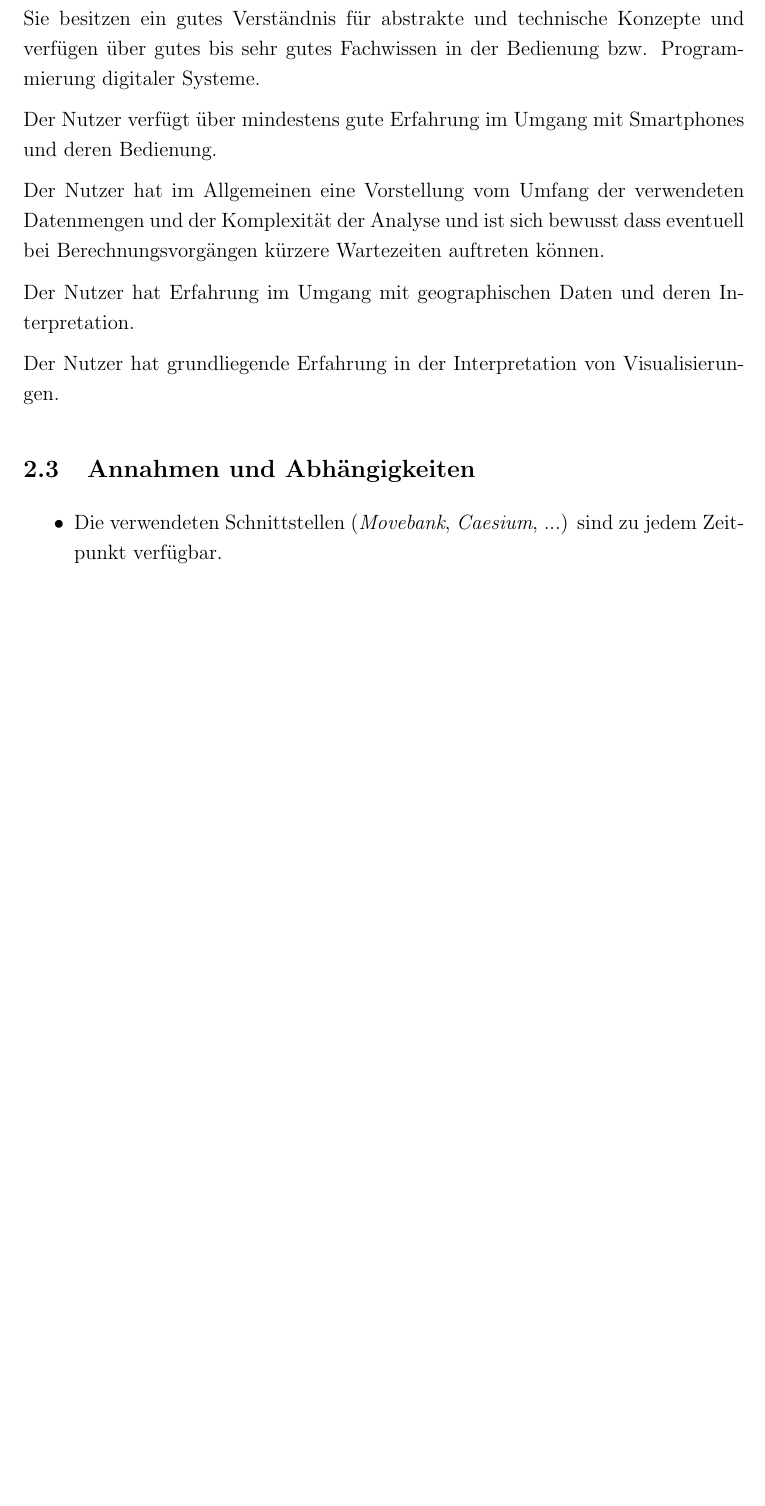
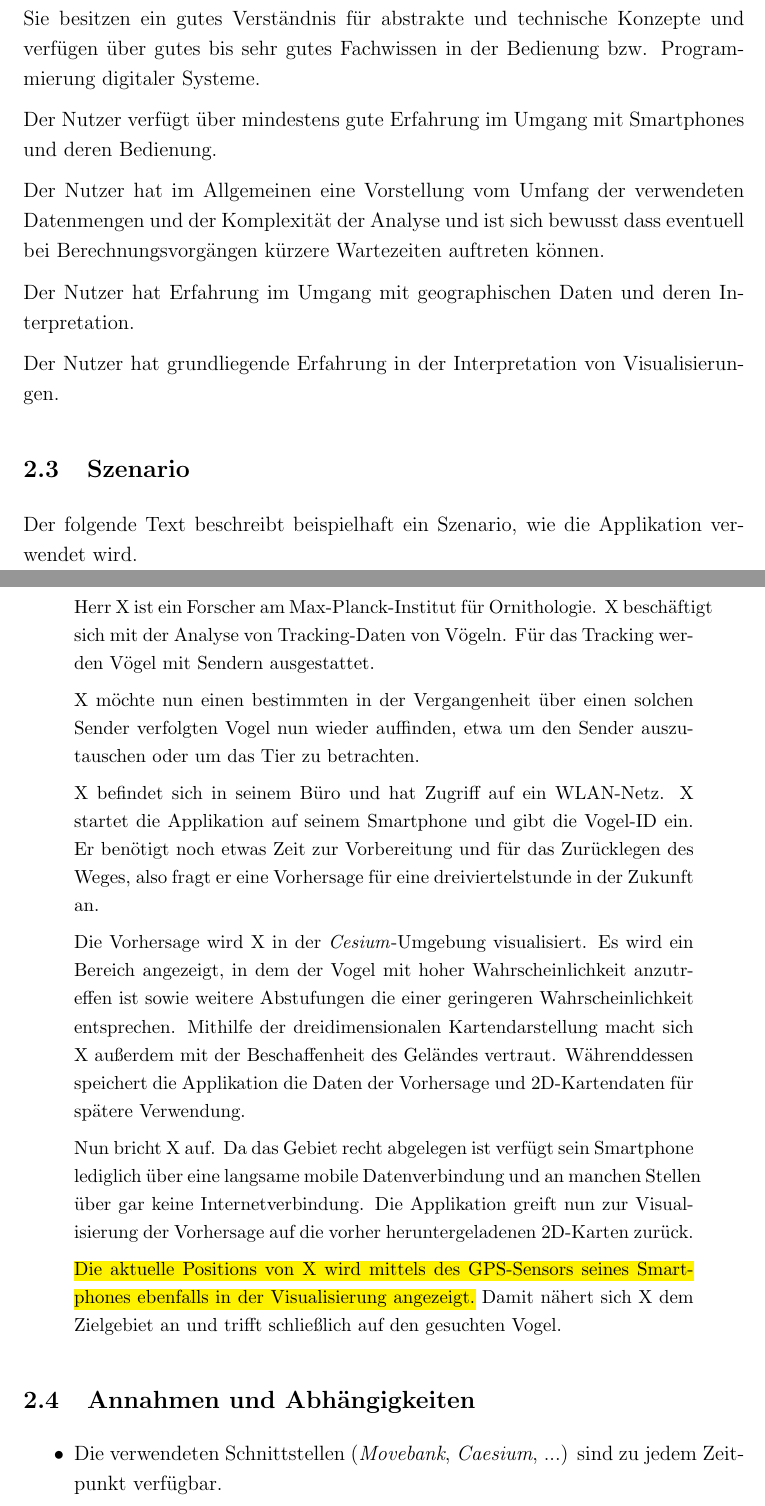
Before and after one commit to xnhp/swp-positionprediction, a LaTeX document (Dokumentation/SRS.tex): part of page 6 of 22 before the commit and two parts of pages 6 and 7 of 23 after it, the two joined at a grey line, cut so that both start at the same text, the shorter picture padded with empty space. Compiled offline with pdfLaTeX.

Commit message:
added sample usage scenario

```diff
--- a/Dokumentation/SRS.tex
+++ b/Dokumentation/SRS.tex
@@ -178,6 +178,26 @@ Der Nutzer hat Erfahrung im Umgang mit geographischen Daten und deren Interpreta
 
 Der Nutzer hat grundliegende Erfahrung in der Interpretation von Visualisierungen.
 % evtl. zu offensichtlich
+
+
+\subsection{Szenario}
+
+Der folgende Text beschreibt beispielhaft ein Szenario, wie die Applikation verwendet wird.
+
+\begin{displayquote}
+\small
+Herr X ist ein Forscher am Max-Planck-Institut für Ornithologie. X beschäftigt sich mit der Analyse von Tracking-Daten von Vögeln. Für das Tracking werden Vögel mit Sendern ausgestattet.
+
+X möchte nun einen bestimmten in der Vergangenheit über einen solchen Sender verfolgten Vogel nun wieder auffinden, etwa um den Sender auszutauschen oder um das Tier zu betrachten.
+
+X befindet sich in seinem Büro und hat Zugriff auf ein WLAN-Netz. X startet die Applikation auf seinem Smartphone und gibt die Vogel-ID ein. Er benötigt noch etwas Zeit zur Vorbereitung und für das Zurücklegen des Weges, also fragt er eine Vorhersage für eine dreiviertelstunde in der Zukunft an.
+
+Die Vorhersage wird X in der \textit{Cesium}-Umgebung visualisiert. Es wird ein Bereich angezeigt, in dem der Vogel mit hoher Wahrscheinlichkeit anzutreffen ist sowie weitere Abstufungen die einer geringeren Wahrscheinlichkeit entsprechen. Mithilfe der dreidimensionalen Kartendarstellung macht sich X außerdem mit der Beschaffenheit des Geländes vertraut. Währenddessen speichert die Applikation die Daten der Vorhersage und 2D-Kartendaten für spätere Verwendung.
+
+Nun bricht X auf. Da das Gebiet recht abgelegen ist verfügt sein Smartphone lediglich über eine langsame mobile Datenverbindung und an manchen Stellen über gar keine Internetverbindung. Die Applikation greift nun zur Visualisierung der Vorhersage auf die vorher heruntergeladenen 2D-Karten zurück.
+
+\hl{Die aktuelle Positions von X wird mittels des GPS-Sensors seines Smartphones ebenfalls in der Visualisierung angezeigt.} Damit nähert sich X dem Zielgebiet an und trifft schließlich auf den gesuchten Vogel.
+\end{displayquote}
 
 
 \subsection{Annahmen und Abhängigkeiten}
```
